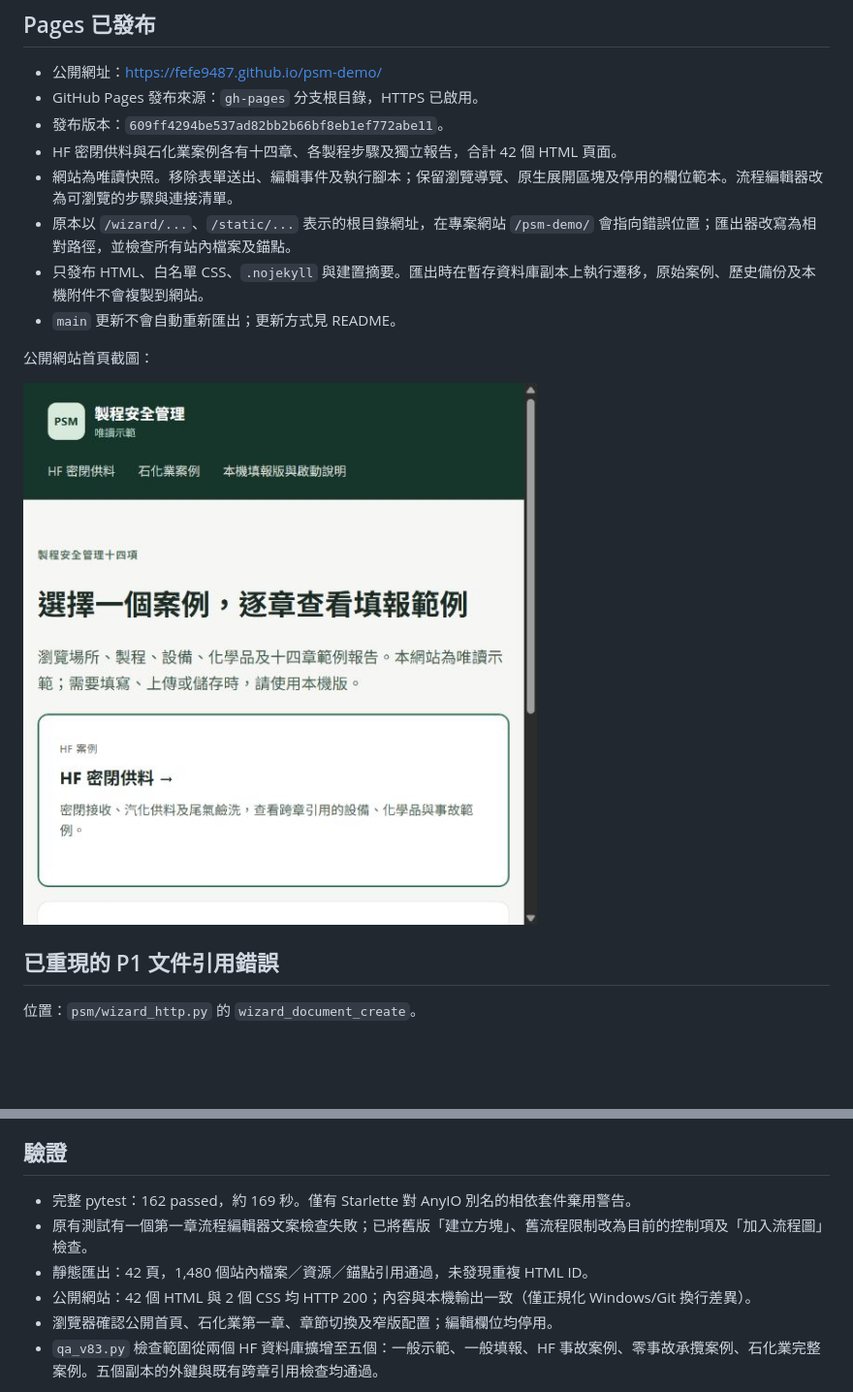
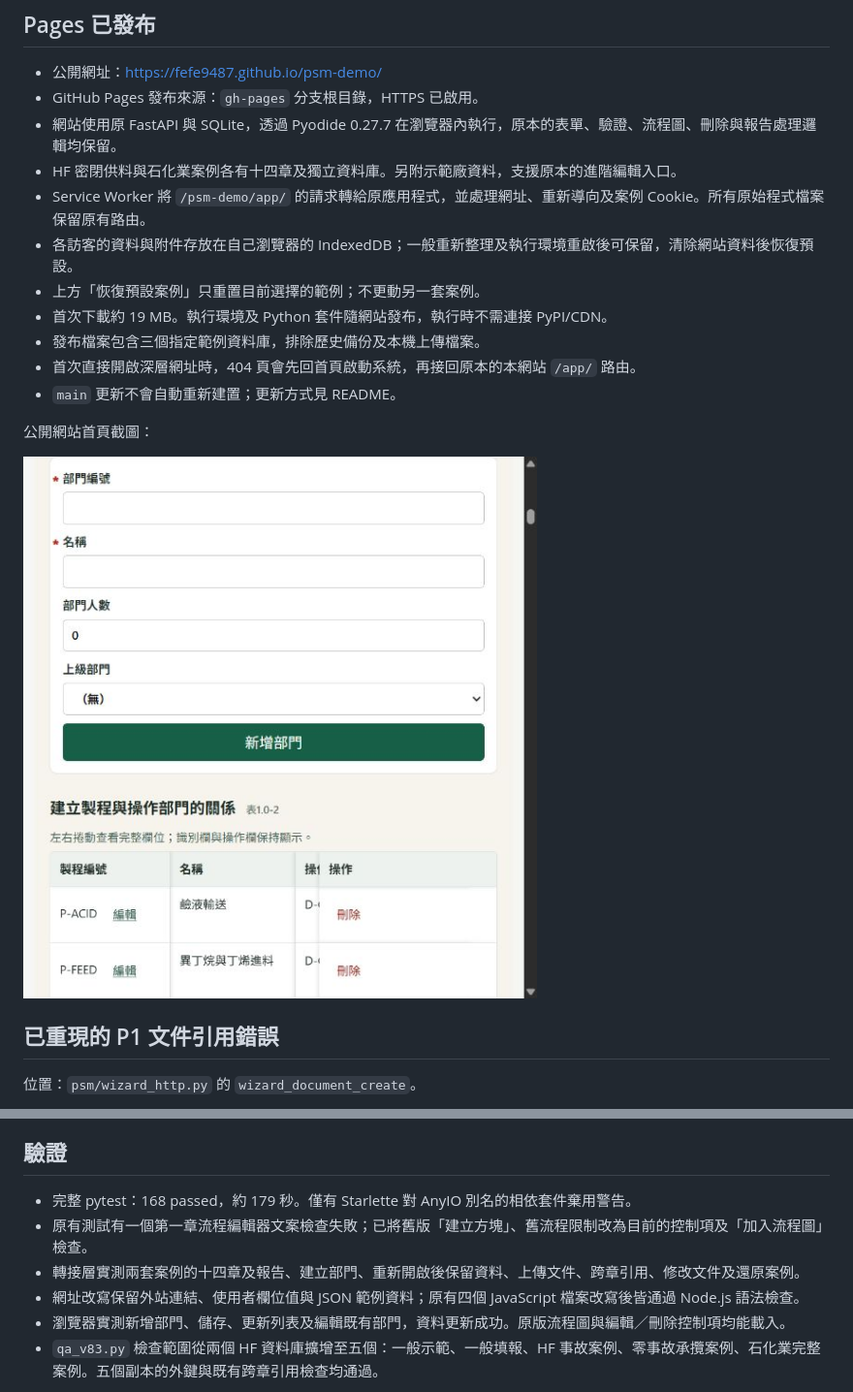
Before and after one commit to Fefe9487/psm-demo, a Markdown page: docs/2026-10-19-Pages與引用檢查.md, 2 parts joined by grey strips. Shown at 97% size. GitHub-like rendering; pictures changed too: docs/verification/pages-interactive.png (added); blank space fills up the shorter version.

```diff
--- a/docs/2026-10-19-Pages與引用檢查.md
+++ b/docs/2026-10-19-Pages與引用檢查.md
@@ -6,16 +6,19 @@
 
 - 公開網址：https://fefe9487.github.io/psm-demo/
 - GitHub Pages 發布來源：`gh-pages` 分支根目錄，HTTPS 已啟用。
-- 發布版本：`609ff4294be537ad82bb2b66bf8eb1ef772abe11`。
-- HF 密閉供料與石化業案例各有十四章、各製程步驟及獨立報告，合計 42 個 HTML 頁面。
-- 網站為唯讀快照。移除表單送出、編輯事件及執行腳本；保留瀏覽導覽、原生展開區塊及停用的欄位範本。流程編輯器改為可瀏覽的步驟與連接清單。
-- 原本以 `/wizard/...`、`/static/...` 表示的根目錄網址，在專案網站 `/psm-demo/` 會指向錯誤位置；匯出器改寫為相對路徑，並檢查所有站內檔案及錨點。
-- 只發布 HTML、白名單 CSS、`.nojekyll` 與建置摘要。匯出時在暫存資料庫副本上執行遷移，原始案例、歷史備份及本機附件不會複製到網站。
-- `main` 更新不會自動重新匯出；更新方式見 README。
+- 網站使用原 FastAPI 與 SQLite，透過 Pyodide 0.27.7 在瀏覽器內執行，原本的表單、驗證、流程圖、刪除與報告處理邏輯均保留。
+- HF 密閉供料與石化業案例各有十四章及獨立資料庫。另附示範廠資料，支援原本的進階編輯入口。
+- Service Worker 將 `/psm-demo/app/` 的請求轉給原應用程式，並處理網址、重新導向及案例 Cookie。所有原始程式檔案保留原有路由。
+- 各訪客的資料與附件存放在自己瀏覽器的 IndexedDB；一般重新整理及執行環境重啟後可保留，清除網站資料後恢復預設。
+- 上方「恢復預設案例」只重置目前選擇的範例；不更動另一套案例。
+- 首次下載約 19 MB。執行環境及 Python 套件隨網站發布，執行時不需連接 PyPI/CDN。
+- 發布檔案包含三個指定範例資料庫，排除歷史備份及本機上傳檔案。
+- 首次直接開啟深層網址時，404 頁會先回首頁啟動系統，再接回原本的本網站 `/app/` 路由。
+- `main` 更新不會自動重新建置；更新方式見 README。
 
 公開網站首頁截圖：
 
-![Pages 首頁](verification/pages-home.png)
+![Pages 互動展示](verification/pages-interactive.png)
 
 ## 已重現的 P1 文件引用錯誤
 
@@ -29,11 +32,11 @@
 
 ## 驗證
 
-- 完整 pytest：162 passed，約 169 秒。僅有 Starlette 對 AnyIO 別名的相依套件棄用警告。
+- 完整 pytest：168 passed，約 179 秒。僅有 Starlette 對 AnyIO 別名的相依套件棄用警告。
 - 原有測試有一個第一章流程編輯器文案檢查失敗；已將舊版「建立方塊」、舊流程限制改為目前的控制項及「加入流程圖」檢查。
-- 靜態匯出：42 頁，1,480 個站內檔案／資源／錨點引用通過，未發現重複 HTML ID。
-- 公開網站：42 個 HTML 與 2 個 CSS 均 HTTP 200；內容與本機輸出一致（僅正規化 Windows/Git 換行差異）。
-- 瀏覽器確認公開首頁、石化業第一章、章節切換及窄版配置；編輯欄位均停用。
+- 轉接層實測兩套案例的十四章及報告、建立部門、重新開啟後保留資料、上傳文件、跨章引用、修改文件及還原案例。
+- 網址改寫保留外站連結、使用者欄位值與 JSON 範例資料；原有四個 JavaScript 檔案改寫後皆通過 Node.js 語法檢查。
+- 瀏覽器實測新增部門、儲存、更新列表及編輯既有部門，資料更新成功。原版流程圖與編輯／刪除控制項均能載入。
 - `qa_v83.py` 檢查範圍從兩個 HF 資料庫擴增至五個：一般示範、一般填報、HF 事故案例、零事故承攬案例、石化業完整案例。五個副本的外鍵與既有跨章引用檢查均通過。
 
 範例仍有待上傳文件及待補欄位，網頁照實保留這些狀態。檢查通過表示所檢查的結構與引用一致，不代表十四章內容已完成。
```
Also changed, not shown: README.md (+7 -8 lines), 8 other files.
